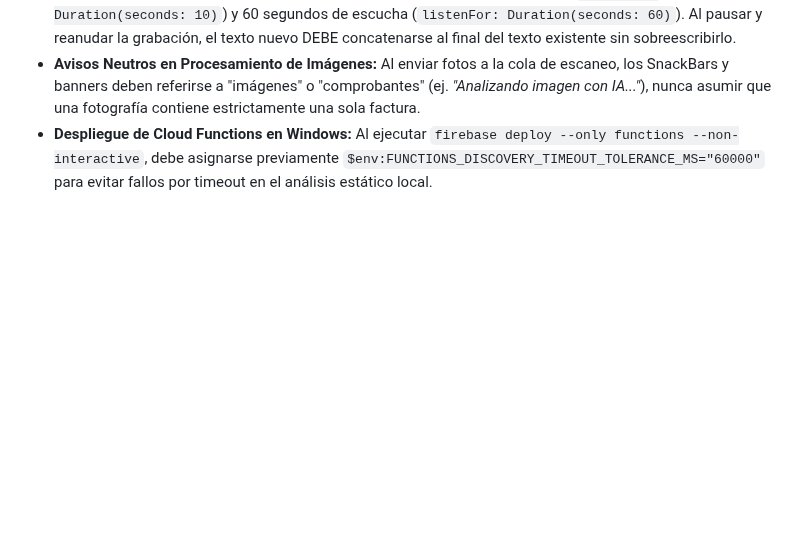
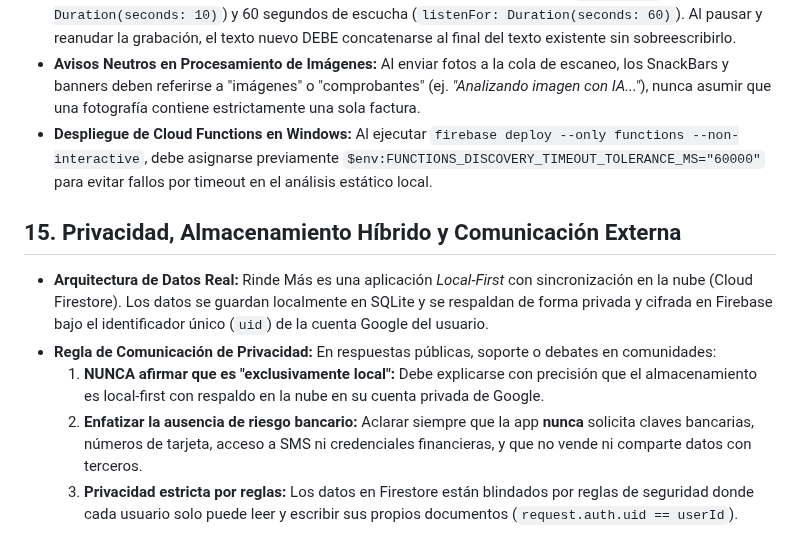
Before and after one commit to cesarluisweb/gastoscan-ai, a Markdown page: GEMINI.md, the part around the change. Rendered like a GitHub page; blank space fills up the shorter version.

Commit message:
docs: agregar seccion 15 de privacidad y almacenamiento hibrido a GEMINI.md

```diff
--- a/GEMINI.md
+++ b/GEMINI.md
@@ -84,3 +84,10 @@ La compilación en GitHub Actions (`build_apk.yml`) ejecuta `flutter create`, lo
 - **Estándar Unificado de Reconocimiento de Voz:** Toda pantalla o componente con entrada de voz (formulario, modal flotante o chat) debe utilizar una tolerancia de pausas de 10 segundos (`pauseFor: Duration(seconds: 10)`) y 60 segundos de escucha (`listenFor: Duration(seconds: 60)`). Al pausar y reanudar la grabación, el texto nuevo DEBE concatenarse al final del texto existente sin sobreescribirlo.
 - **Avisos Neutros en Procesamiento de Imágenes:** Al enviar fotos a la cola de escaneo, los SnackBars y banners deben referirse a "imágenes" o "comprobantes" (ej. *"Analizando imagen con IA..."*), nunca asumir que una fotografía contiene estrictamente una sola factura.
 - **Despliegue de Cloud Functions en Windows:** Al ejecutar `firebase deploy --only functions --non-interactive`, debe asignarse previamente `$env:FUNCTIONS_DISCOVERY_TIMEOUT_TOLERANCE_MS="60000"` para evitar fallos por timeout en el análisis estático local.
+
+## 15. Privacidad, Almacenamiento Híbrido y Comunicación Externa
+- **Arquitectura de Datos Real:** Rinde Más es una aplicación *Local-First* con sincronización en la nube (Cloud Firestore). Los datos se guardan localmente en SQLite y se respaldan de forma privada y cifrada en Firebase bajo el identificador único (`uid`) de la cuenta Google del usuario.
+- **Regla de Comunicación de Privacidad:** En respuestas públicas, soporte o debates en comunidades:
+  1. **NUNCA afirmar que es "exclusivamente local":** Debe explicarse con precisión que el almacenamiento es local-first con respaldo en la nube en su cuenta privada de Google.
+  2. **Enfatizar la ausencia de riesgo bancario:** Aclarar siempre que la app **nunca** solicita claves bancarias, números de tarjeta, acceso a SMS ni credenciales financieras, y que no vende ni comparte datos con terceros.
+  3. **Privacidad estricta por reglas:** Los datos en Firestore están blindados por reglas de seguridad donde cada usuario solo puede leer y escribir sus propios documentos (`request.auth.uid == userId`).
```
